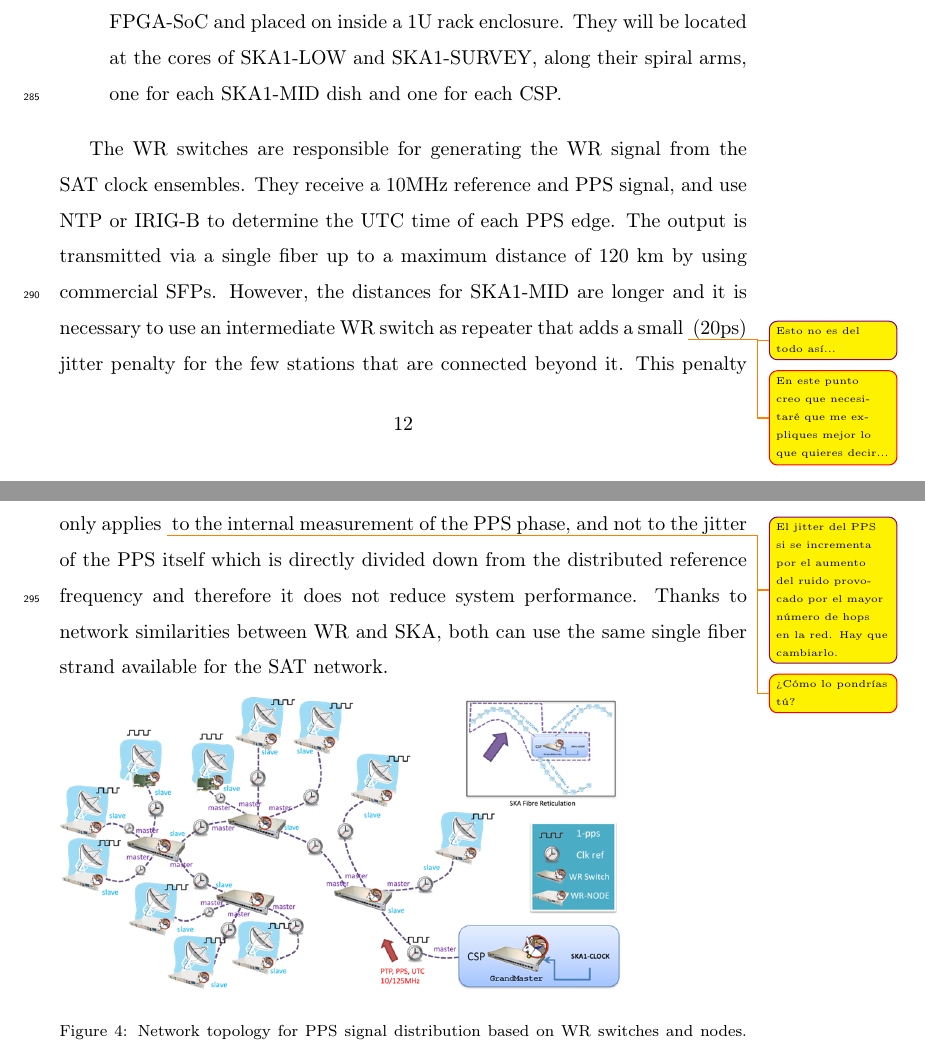
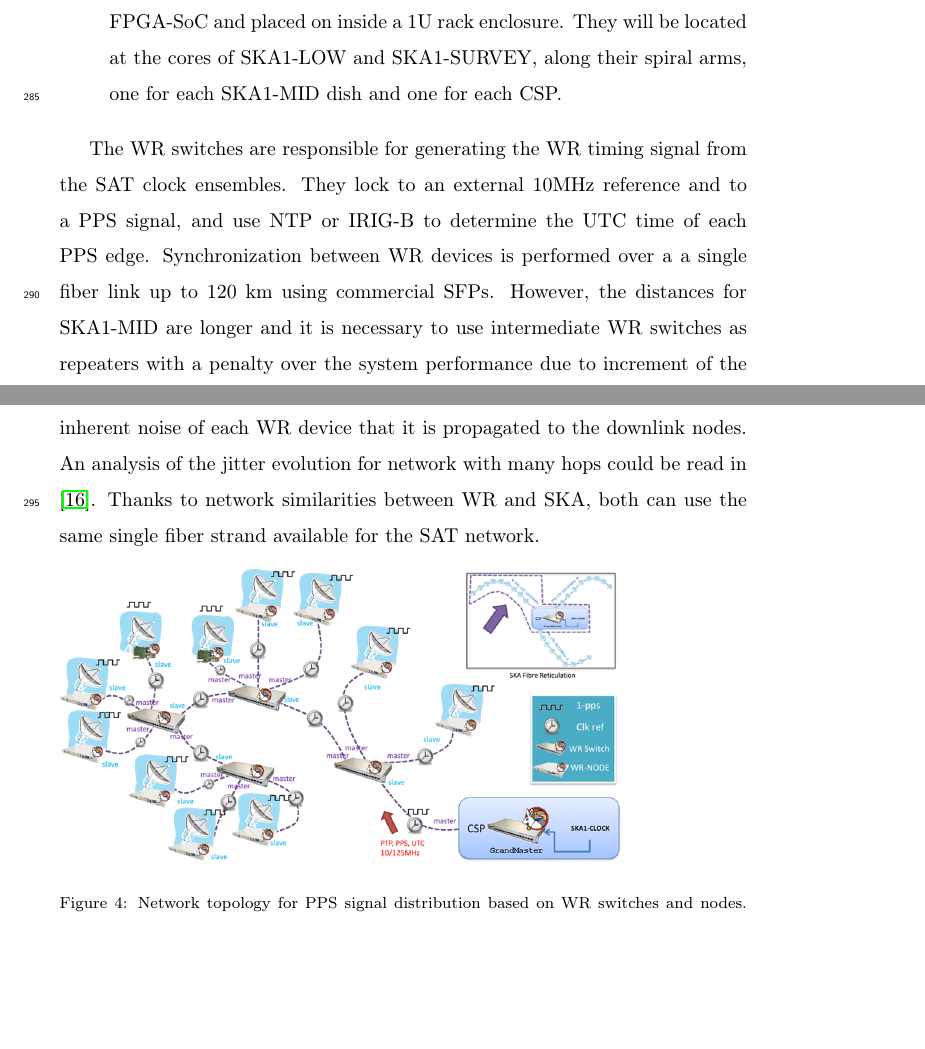
Before and after one commit to felipet/ska_paper, a LaTeX paper (paper_src/elsarticle-template.tex, which reads paper_src/sec/pps-system-ska.tex): two parts of pages 12 and 13 of 34, joined at a grey line, cut so that both start at the same text, the shorter picture padded with empty space. Compiled offline with pdfLaTeX.

Commit message:
Modificada intro a la sección de PPS de SKA

```diff
--- a/paper_src/sec/pps-system-ska.tex
+++ b/paper_src/sec/pps-system-ska.tex
@@ -18,20 +18,9 @@ The White Rabbit protocol requires a network topology similar to the ITU-T G.827
 	\item{The end-nodes. They consist of a WR-ZEN node \cite{sevensols:wr_zen} powered by a Zynq FPGA-SoC and placed on inside a 1U rack enclosure. They will be located at the cores of SKA1-LOW and SKA1-SURVEY, along their spiral arms, one for each SKA1-MID dish and one for each CSP.}
 \end{itemize}
 
-The WR switches are responsible for generating the WR signal from the SAT clock
-ensembles. They receive a 10MHz reference and PPS signal, and use NTP or IRIG-B
-to determine the UTC time of each PPS edge. The output is transmitted via a
-single fiber up to a maximum distance of 120 km by using commercial SFPs.
-However, the distances for SKA1-MID are longer and it is necessary to use an
-intermediate WR switch as repeater that adds a small \ftglnote{Esto no es del
-todo así...} \klyonelnote{En este punto creo que necesitaré que me expliques mejor lo que quieres decir...} (20ps) jitter penalty for the few stations that are connected
-beyond it. This penalty only applies \ftglnote{El jitter del PPS si se
-incrementa por el aumento del ruido provocado por el mayor número de hops en la
-red. Hay que cambiarlo.} \klyonelnote{¿Cómo lo pondrías tú?} to the internal measurement of the PPS phase, and not
-to the jitter of the PPS itself which is directly divided down from the
-distributed reference frequency and therefore it does not reduce system
-performance. Thanks to network similarities between WR and SKA, both can use
-the same single fiber strand available for the SAT network.
+The WR switches are responsible for generating the WR timing signal from the SAT clock ensembles. They lock to an external 10MHz reference and to a PPS signal, and use NTP or IRIG-B to determine the UTC time of each PPS edge. Synchronization between WR devices is performed over a a single fiber link up to 120 km using commercial SFPs.
+However, the distances for SKA1-MID are longer and it is necessary to use
+intermediate WR switches as repeaters with a penalty over the system performance due to increment of the inherent noise of each WR device that it is propagated to the downlink nodes. An analysis of the jitter evolution for network with many hops could be read in \cite{torres2016scalability}. Thanks to network similarities between WR and SKA, both can use the same single fiber strand available for the SAT network.
 
 \begin{figure}[h]
 	\includegraphics[scale=0.4]{img/ska_pps_network}
```
Also changed, not shown: paper_src/mybibfile.bib (+8 -0 lines).
